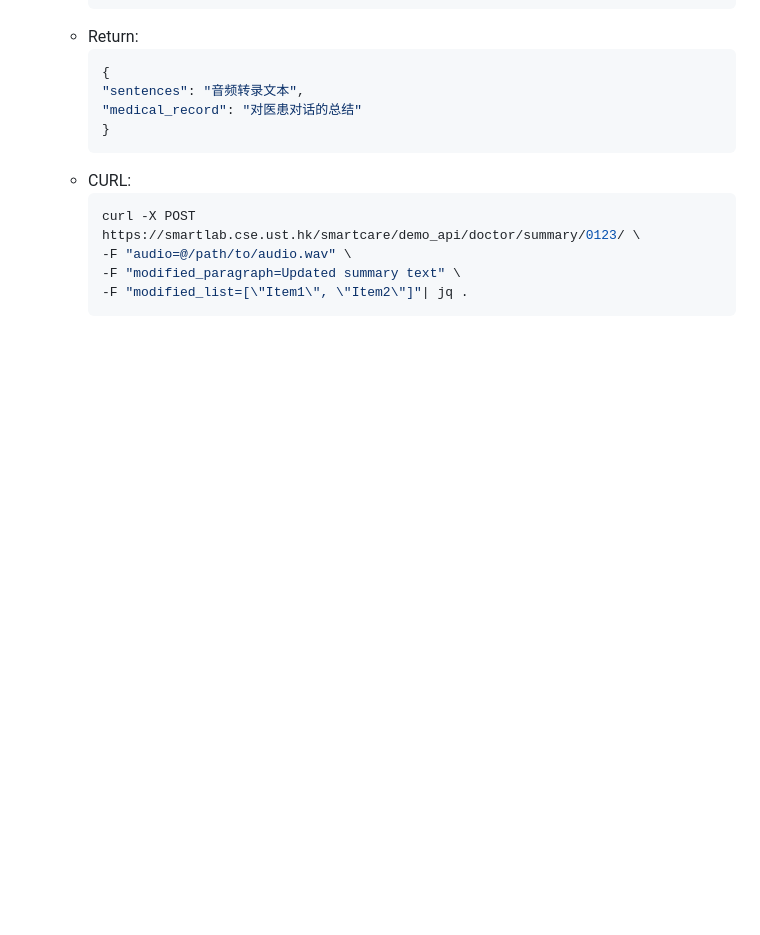
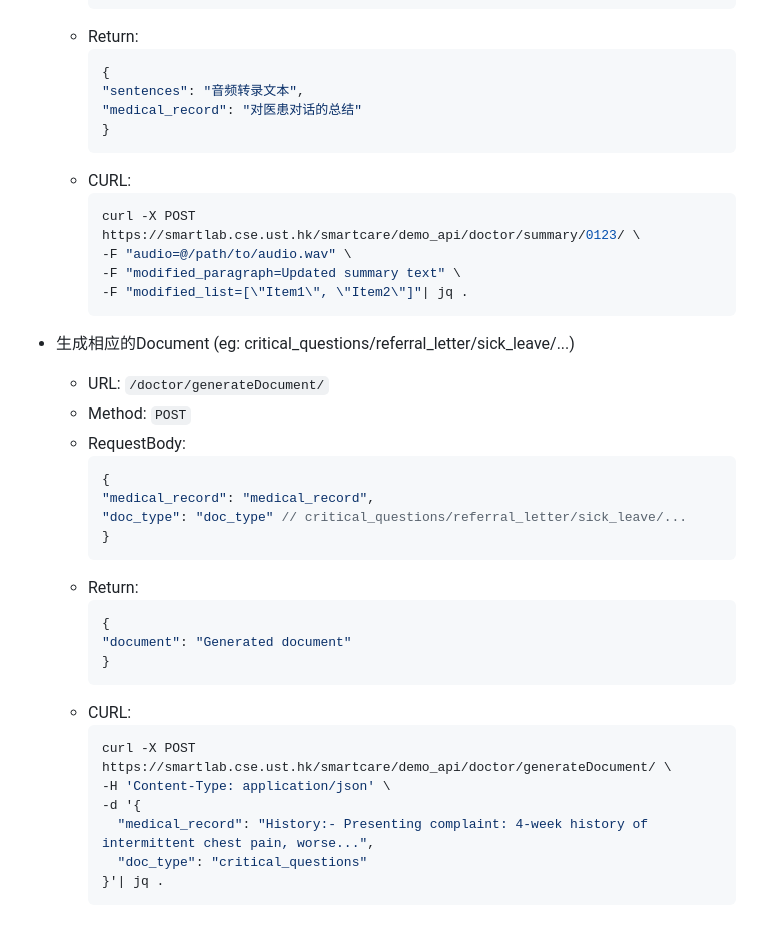
Before and after one commit to LLM-For-Waiting-Room/backend, a Markdown page: API_Document.md, the part around the change. Drawn GitHub-style; blank space fills up the shorter version.

Commit message:
update document

````diff
--- a/API_Document.md
+++ b/API_Document.md
@@ -209,3 +209,29 @@
     -F "modified_paragraph=Updated summary text" \
     -F "modified_list=[\"Item1\", \"Item2\"]"| jq .
     ```
+
++ 生成相应的Document (eg: critical_questions/referral_letter/sick_leave/...)
+  - URL: `/doctor/generateDocument/`
+  - Method: `POST`
+  - RequestBody:
+    ```json
+    {
+    "medical_record": "medical_record",
+    "doc_type": "doc_type" // critical_questions/referral_letter/sick_leave/...
+    }
+    ```
+  - Return:
+    ```json
+    {
+    "document": "Generated document"
+    }
+    ```
+  - CURL:
+    ```bash
+    curl -X POST https://smartlab.cse.ust.hk/smartcare/demo_api/doctor/generateDocument/ \
+    -H 'Content-Type: application/json' \
+    -d '{
+      "medical_record": "History:- Presenting complaint: 4-week history of intermittent chest pain, worse...",
+      "doc_type": "critical_questions"
+    }'| jq .
+    ```
````
